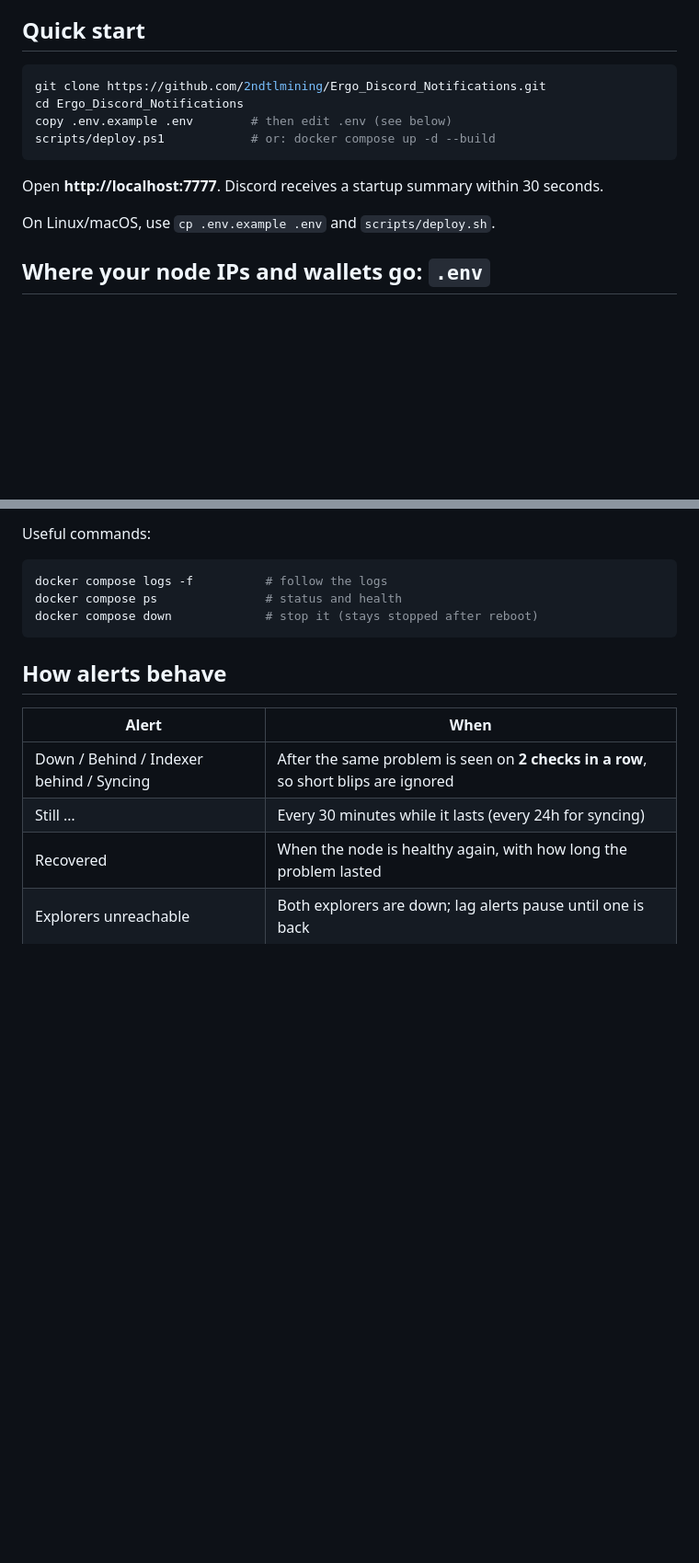
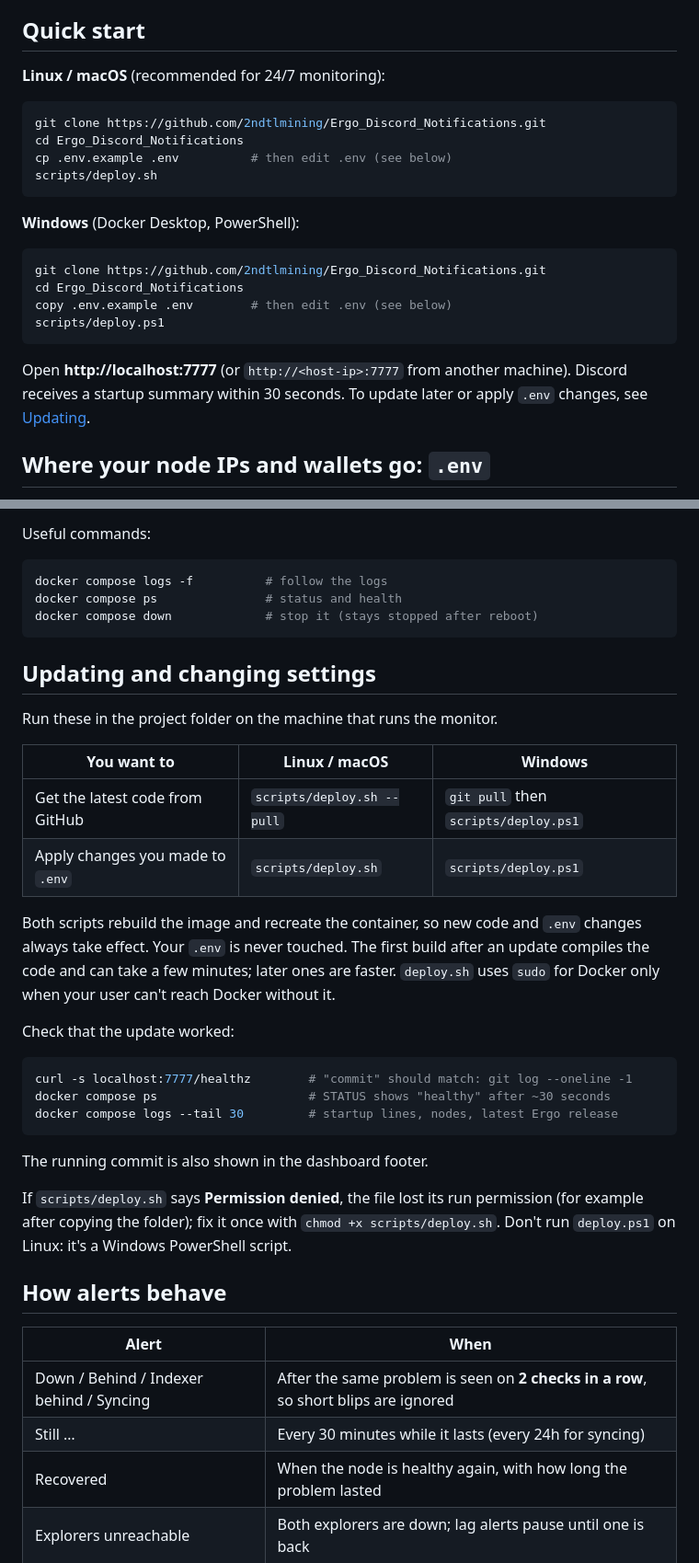
Before and after one commit to 2ndtlmining/Ergo_Discord_Notifications, a Markdown page: README.md, 2 parts joined by grey strips. Shown at 92% size. Rendered like a GitHub page; blank space fills up the shorter version.

Commit message:
README: Linux quick start and an Updating section
Co-Authored-By: Claude Opus 5.5 <noreply@anthropic.com>

````diff
--- a/README.md
+++ b/README.md
@@ -20,16 +20,27 @@ sends Discord alerts when something needs attention.
 
 ## Quick start
 
+**Linux / macOS** (recommended for 24/7 monitoring):
+
+```sh
+git clone https://github.com/2ndtlmining/Ergo_Discord_Notifications.git
+cd Ergo_Discord_Notifications
+cp .env.example .env          # then edit .env (see below)
+scripts/deploy.sh
+```
+
+**Windows** (Docker Desktop, PowerShell):
+
 ```powershell
 git clone https://github.com/2ndtlmining/Ergo_Discord_Notifications.git
 cd Ergo_Discord_Notifications
 copy .env.example .env        # then edit .env (see below)
-scripts/deploy.ps1            # or: docker compose up -d --build
+scripts/deploy.ps1
 ```
 
-Open **http://localhost:7777**. Discord receives a startup summary within 30 seconds.
-
-On Linux/macOS, use `cp .env.example .env` and `scripts/deploy.sh`.
+Open **http://localhost:7777** (or `http://<host-ip>:7777` from another
+machine). Discord receives a startup summary within 30 seconds. To update
+later or apply `.env` changes, see [Updating](#updating-and-changing-settings).
 
 ## Where your node IPs and wallets go: `.env`
 
@@ -121,6 +129,36 @@ docker compose ps               # status and health
 docker compose down             # stop it (stays stopped after reboot)
 ```
 
+## Updating and changing settings
+
+Run these in the project folder on the machine that runs the monitor.
+
+| You want to | Linux / macOS | Windows |
+|---|---|---|
+| Get the latest code from GitHub | `scripts/deploy.sh --pull` | `git pull` then `scripts/deploy.ps1` |
+| Apply changes you made to `.env` | `scripts/deploy.sh` | `scripts/deploy.ps1` |
+
+Both scripts rebuild the image and recreate the container, so new code and
+`.env` changes always take effect. Your `.env` is never touched. The first
+build after an update compiles the code and can take a few minutes; later
+ones are faster. `deploy.sh` uses `sudo` for Docker only when your user
+can't reach Docker without it.
+
+Check that the update worked:
+
+```sh
+curl -s localhost:7777/healthz        # "commit" should match: git log --oneline -1
+docker compose ps                     # STATUS shows "healthy" after ~30 seconds
+docker compose logs --tail 30         # startup lines, nodes, latest Ergo release
+```
+
+The running commit is also shown in the dashboard footer.
+
+If `scripts/deploy.sh` says **Permission denied**, the file lost its run
+permission (for example after copying the folder); fix it once with
+`chmod +x scripts/deploy.sh`. Don't run `deploy.ps1` on Linux: it's a
+Windows PowerShell script.
+
 ## How alerts behave
 
 | Alert | When |
````
Also changed, not shown: other parts of README.md (+3 -6 lines).
